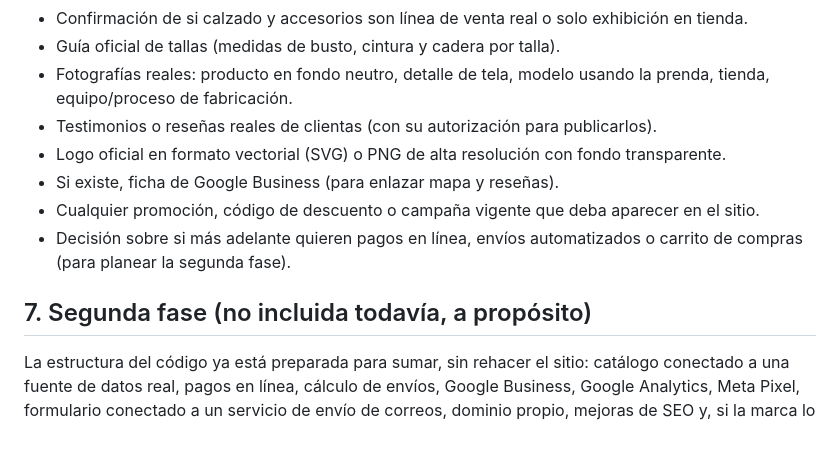
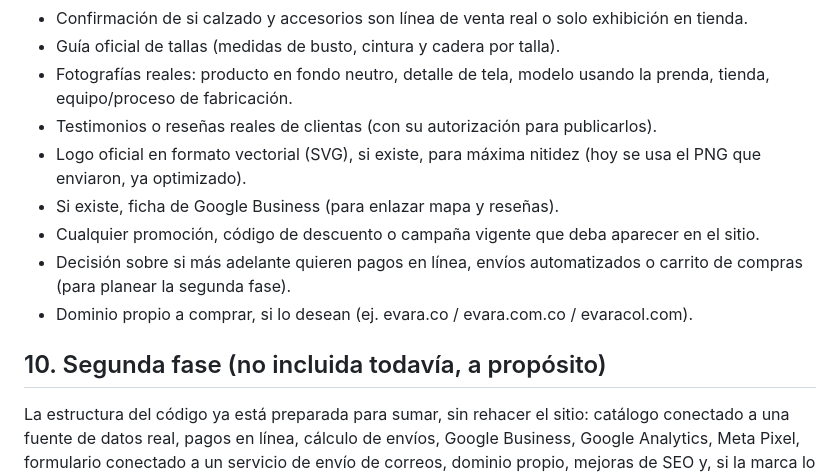
Before and after one commit to kvaretieenergy-rgb/evara-web, a Markdown page: README.md, the part around one of its changes. GitHub-like rendering; blank space fills up the shorter version.

```diff
--- a/README.md
+++ b/README.md
@@ -84,11 +117,12 @@ Cuando EVARA tenga dominio propio (ej. `evara.co`), se puede conectar desde la m
 - Guía oficial de tallas (medidas de busto, cintura y cadera por talla).
 - Fotografías reales: producto en fondo neutro, detalle de tela, modelo usando la prenda, tienda, equipo/proceso de fabricación.
 - Testimonios o reseñas reales de clientas (con su autorización para publicarlos).
-- Logo oficial en formato vectorial (SVG) o PNG de alta resolución con fondo transparente.
+- Logo oficial en formato vectorial (SVG), si existe, para máxima nitidez (hoy se usa el PNG que enviaron, ya optimizado).
 - Si existe, ficha de Google Business (para enlazar mapa y reseñas).
 - Cualquier promoción, código de descuento o campaña vigente que deba aparecer en el sitio.
 - Decisión sobre si más adelante quieren pagos en línea, envíos automatizados o carrito de compras (para planear la segunda fase).
+- Dominio propio a comprar, si lo desean (ej. evara.co / evara.com.co / evaracol.com).
 
-## 7. Segunda fase (no incluida todavía, a propósito)
+## 10. Segunda fase (no incluida todavía, a propósito)
 
 La estructura del código ya está preparada para sumar, sin rehacer el sitio: catálogo conectado a una fuente de datos real, pagos en línea, cálculo de envíos, Google Business, Google Analytics, Meta Pixel, formulario conectado a un servicio de envío de correos, dominio propio, mejoras de SEO y, si la marca lo pide, un carrito de compras completo.
```
Also changed, not shown: other parts of README.md (+79 -46 lines).
